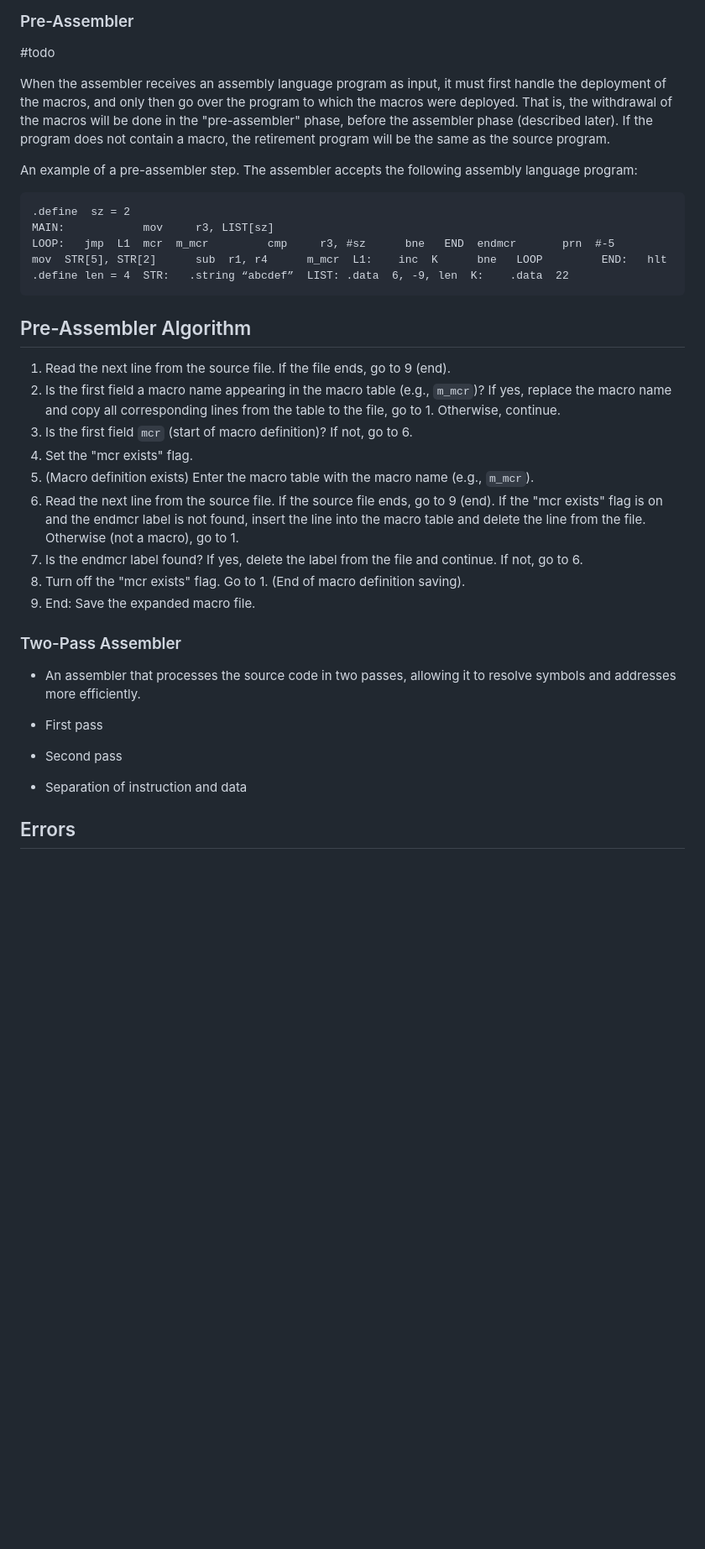
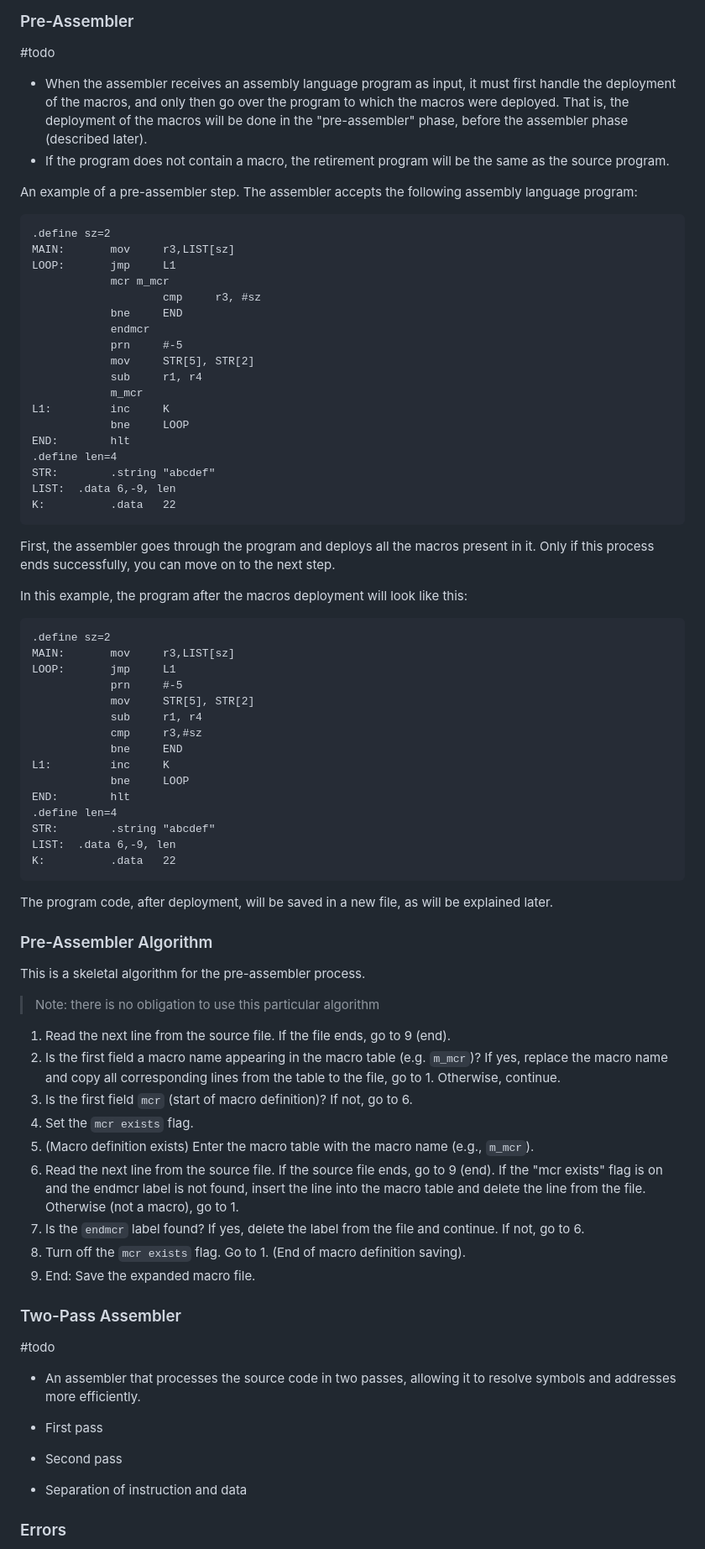
Before and after one commit to adielBm/math-archive, a Markdown page: drafts/Assembler Project.md, the part around the change printed below. Shown: that part at 84% size. Rendered like a GitHub page; blank space fills up the shorter version.

Commit message:
vault backup: 2023-12-24 13:32:53

````diff
--- a/drafts/Assembler Project.md
+++ b/drafts/Assembler Project.md
@@ -401,33 +402,76 @@ At each word in the machine code of an instruction (not of data), the assembler
 
 #todo
 
-When the assembler receives an assembly language program as input, it must first handle the deployment of the macros, and only then go over the program to which the macros were deployed. That is, the withdrawal of the macros will be done in the "pre-assembler" phase, before the assembler phase (described later). If the program does not contain a macro, the retirement program will be the same as the source program.
-
+- When the assembler receives an assembly language program as input, it must first handle the deployment of the macros, and only then go over the program to which the macros were deployed. That is, the deployment of the macros will be done in the "pre-assembler" phase, before the assembler phase (described later).
+- If the program does not contain a macro, the retirement program will be the same as the source program.
 
 An example of a pre-assembler step. The assembler accepts the following assembly language program:
 
 ```
-.define  sz = 2
-MAIN:            mov     r3, LIST[sz]
-LOOP:   jmp  L1  mcr  m_mcr         cmp     r3, #sz      bne   END  endmcr       prn  #-5      mov  STR[5], STR[2]      sub  r1, r4      m_mcr  L1:    inc  K      bne   LOOP         END:   hlt  .define len = 4  STR:   .string “abcdef”  LIST: .data  6, -9, len  K:    .data  22
+.define sz=2
+MAIN:       mov     r3,LIST[sz]
+LOOP:       jmp     L1
+            mcr m_mcr
+                    cmp     r3, #sz
+            bne     END
+            endmcr
+            prn     #-5
+            mov     STR[5], STR[2]
+            sub     r1, r4
+            m_mcr
+L1:         inc     K
+            bne     LOOP
+END:        hlt
+.define len=4
+STR:        .string "abcdef"
+LIST:  .data 6,-9, len
+K:          .data   22
 ```
 
+First, the assembler goes through the program and deploys all the macros present in it. Only if this process ends successfully, you can move on to the next step.
 
+In this example, the program after the macros deployment will look like this:
 
-## Pre-Assembler Algorithm
+```
+.define sz=2
+MAIN:       mov     r3,LIST[sz]
+LOOP:       jmp     L1
+            prn     #-5
+            mov     STR[5], STR[2]
+            sub     r1, r4
+            cmp     r3,#sz
+            bne     END
+L1:         inc     K
+            bne     LOOP
+END:        hlt
+.define len=4
+STR:        .string "abcdef"
+LIST:  .data 6,-9, len
+K:          .data   22
+```
+
+The program code, after deployment, will be saved in a new file, as will be explained later.
+
+### Pre-Assembler Algorithm
+
+This is a skeletal algorithm for the pre-assembler process.
+
+>  Note: there is no obligation to use this particular algorithm
 
 1. Read the next line from the source file. If the file ends, go to 9 (end).
-2. Is the first field a macro name appearing in the macro table (e.g., `m_mcr`)? If yes, replace the macro name and copy all corresponding lines from the table to the file, go to 1. Otherwise, continue.
+2. Is the first field a macro name appearing in the macro table (e.g. `m_mcr`)? If yes, replace the macro name and copy all corresponding lines from the table to the file, go to 1. Otherwise, continue.
 3. Is the first field `mcr` (start of macro definition)? If not, go to 6.
-4. Set the "mcr exists" flag.
+4. Set the `mcr exists` flag.
 5. (Macro definition exists) Enter the macro table with the macro name (e.g., `m_mcr`).
 6. Read the next line from the source file. If the source file ends, go to 9 (end).
    If the "mcr exists" flag is on and the endmcr label is not found, insert the line into the macro table and delete the line from the file. Otherwise (not a macro), go to 1.
-7. Is the endmcr label found? If yes, delete the label from the file and continue. If not, go to 6.
-8. Turn off the "mcr exists" flag. Go to 1. (End of macro definition saving).
+7. Is the `endmcr` label found? If yes, delete the label from the file and continue. If not, go to 6.
+8. Turn off the `mcr exists` flag. Go to 1. (End of macro definition saving).
 9. End: Save the expanded macro file.
 
 ### Two-Pass Assembler
+
+#todo
 
 - An assembler that processes the source code in two passes, allowing it to resolve symbols and addresses more efficiently.
 
@@ -436,5 +480,5 @@ LOOP:   jmp  L1  mcr  m_mcr         cmp     r3, #sz      bne   END  endmcr
 - Separation of instruction and data
 
 
-## Errors
+### Errors
 
````
Also changed, not shown: other parts of drafts/Assembler Project.md (+23 -8 lines).
